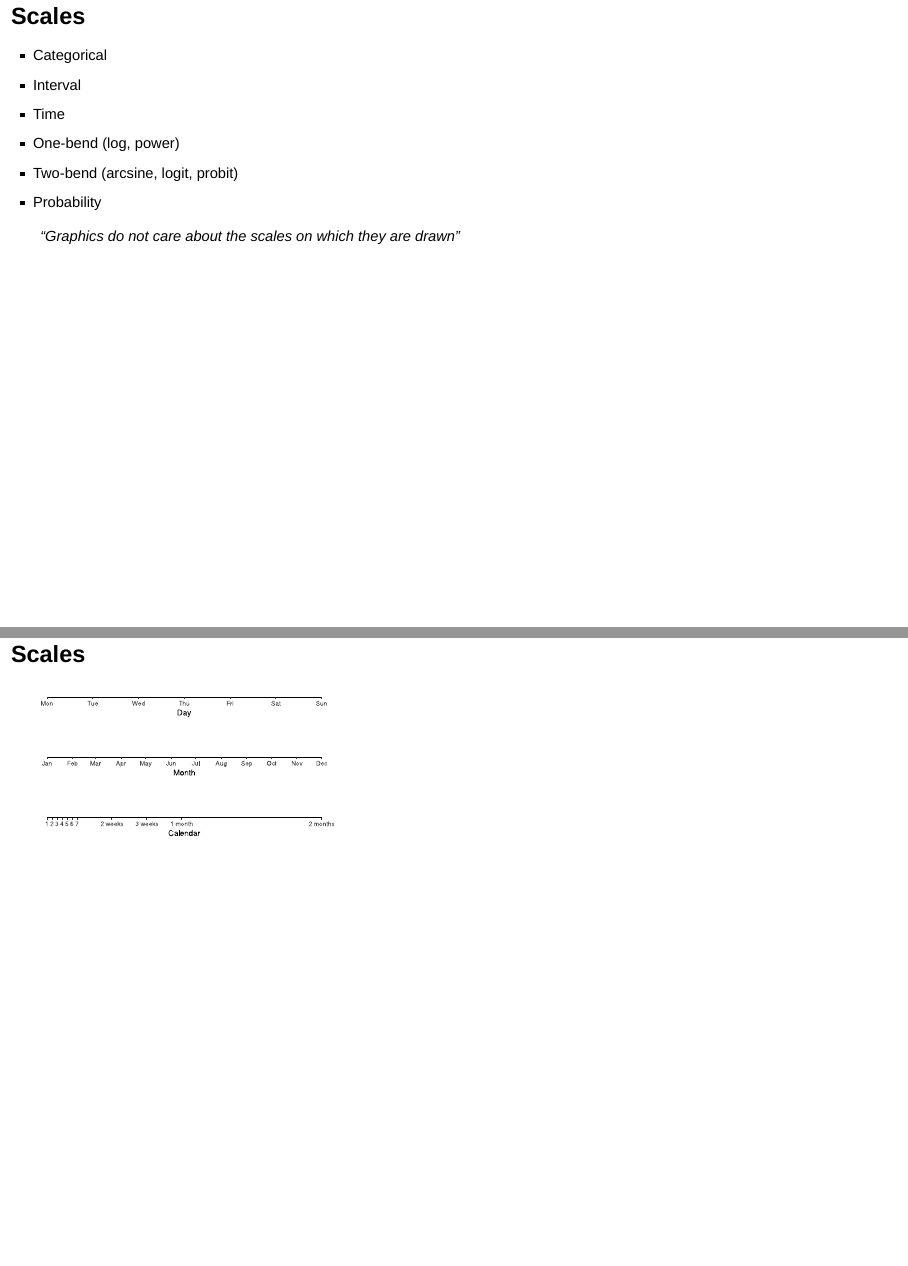
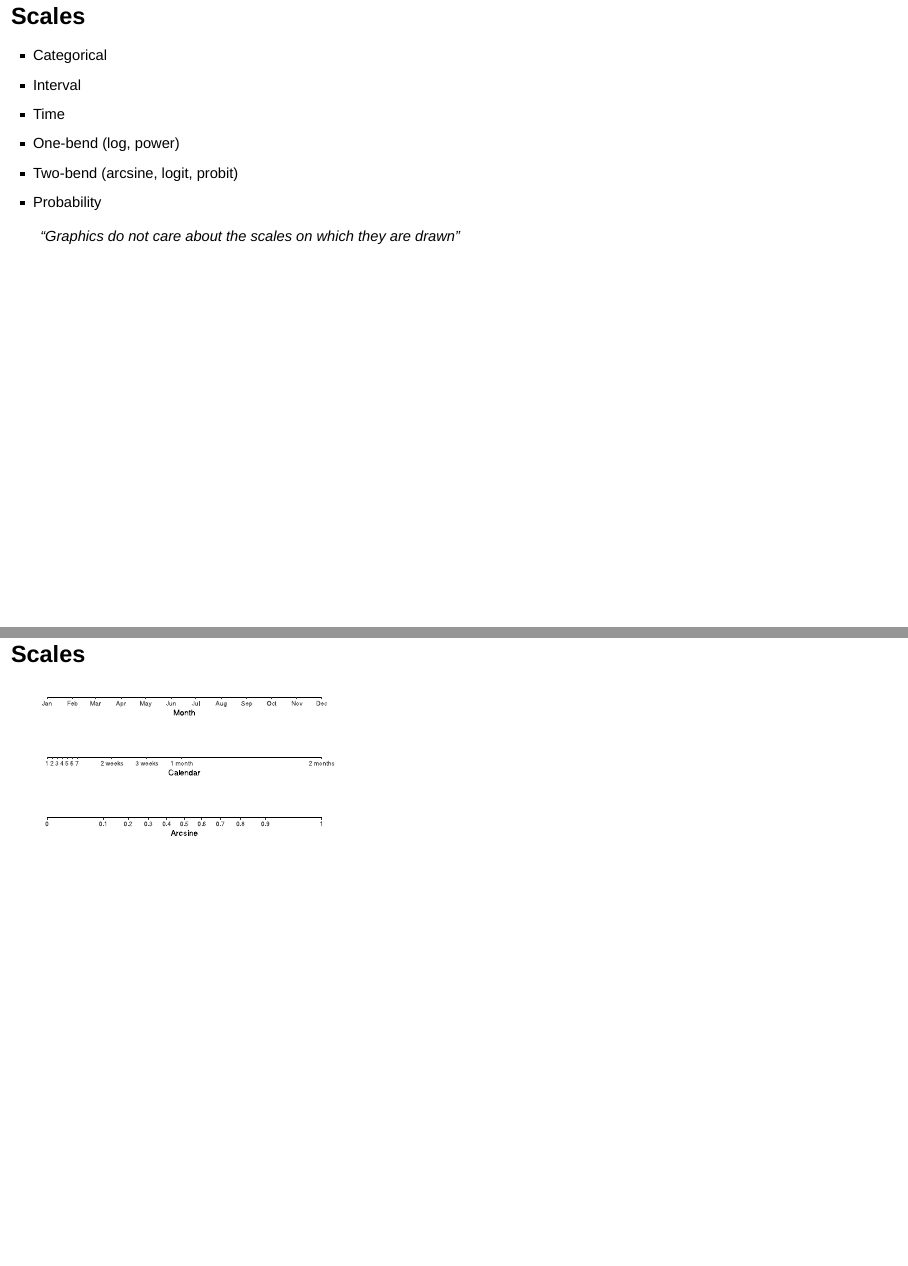
Before and after one commit to Selbosh/ggtalk, an R Markdown document (index.Rmd): pages 18 and 19 of 38, joined at a grey line. Rendered offline with R 4.5, knitr and Pandoc, with nearby package versions; drawn as Slidy slides in place of the format the file asks for; code that draws random numbers runs with fixed seeds of ours.

Commit message:
Arcsine scale

````diff
--- a/index.Rmd
+++ b/index.Rmd
@@ -231,24 +231,26 @@ $$ =  (x,y,z,a,a,b) $$
 
 ## Scales {data-transition="none-in convex-out"}
 
-```{r scalesday, fig.height=0.8}
-ggplot() + theme_classic() + theme(axis.line.x=element_line(), plot.margin=unit(c(1,2,1,2),"lines")) +
-  scale_x_continuous(name="Day", breaks=1:7, limits=c(1,7), minor_breaks=NULL,
-                     labels=c('Mon','Tue','Wed','Thu','Fri','Sat','Sun'),
-                     expand=c(0,0))
-```
-
-```{r scalesmonth, fig.height=0.8}
-ggplot() + theme_classic() + theme(axis.line.x=element_line(), plot.margin=unit(c(1,2,1,2),"lines")) +
+```{r scalesmonth, fig.height = 0.8}
+scalesgg <- ggplot() + theme_classic() + theme(axis.line.x=element_line(), plot.margin=unit(c(1,2,1,2),"lines"))
+scalesgg +
   scale_x_continuous(name="Month", breaks=cumsum(c(0,31,28,31,30,31,30,31,31,30,31,30)), limits=c(0,334), minor_breaks=NULL,
                      labels=c('Jan','Feb','Mar','Apr','May','Jun','Jul','Aug','Sep','Oct','Nov','Dec'),
                      expand=c(0,0))
 ```
 
 ```{r scalesweek, fig.height = 0.8}
-ggplot() + theme_classic() + theme(axis.line.x=element_line(), axis.ticks.x=element_line(), plot.margin=unit(c(1,2,1,2),"lines")) +
+scalesgg +
   scale_x_continuous(name="Calendar", breaks=c(1:7, 7*(2:4), 2*28), minor_breaks=NULL, limits=c(1,2*28),
                      labels=c(1:7, paste(2:3,'weeks'), '1 month', '2 months'),
+                     expand=c(0,0))
+```
+
+```{r scalesasn, fig.height = 0.8}
+asn <- function(x) 2*asin(sqrt(x))
+scalesgg +
+  scale_x_continuous(name="Arcsine", breaks=asn(seq(0, 1, by=0.1)), limits=asn(c(0,1)), minor_breaks=NULL,
+                     labels=seq(0, 1, by=0.1),
                      expand=c(0,0))
 ```
 
````
